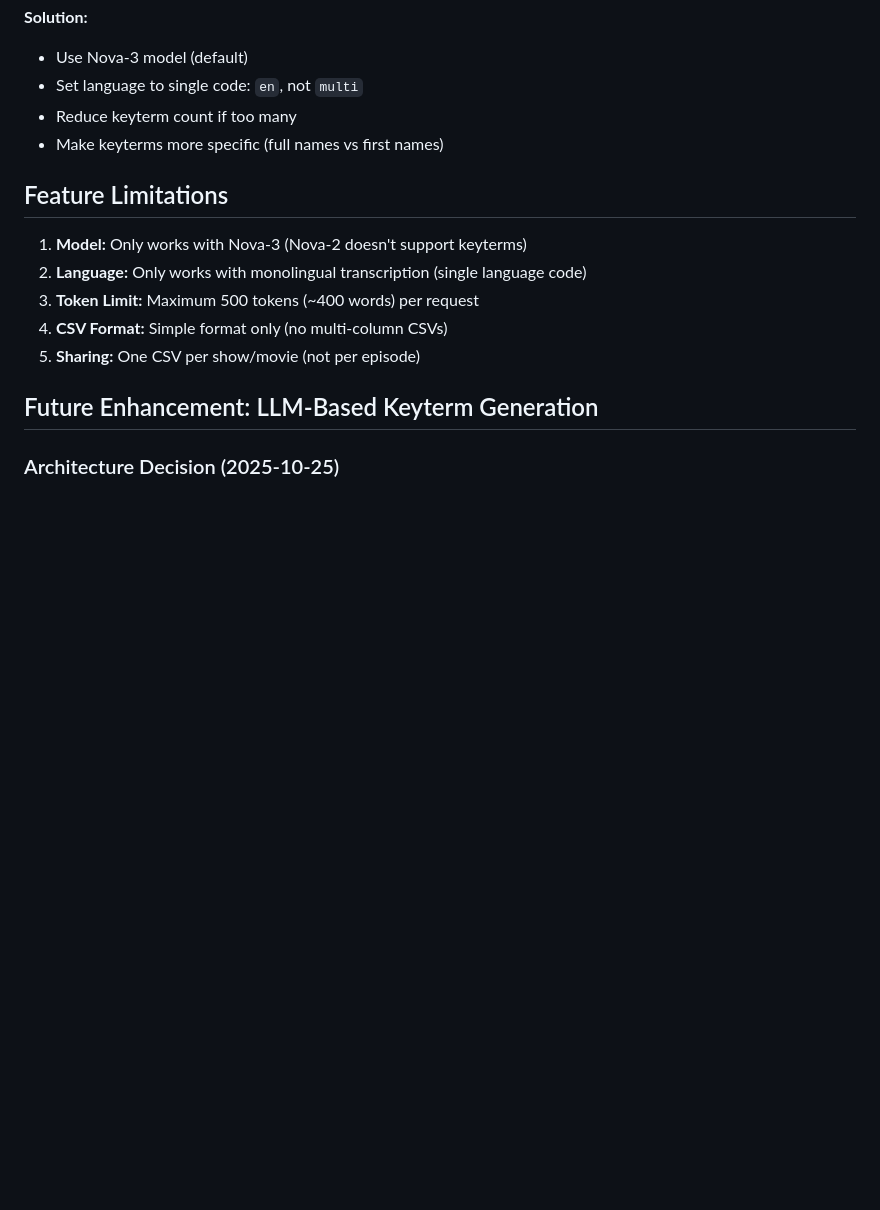
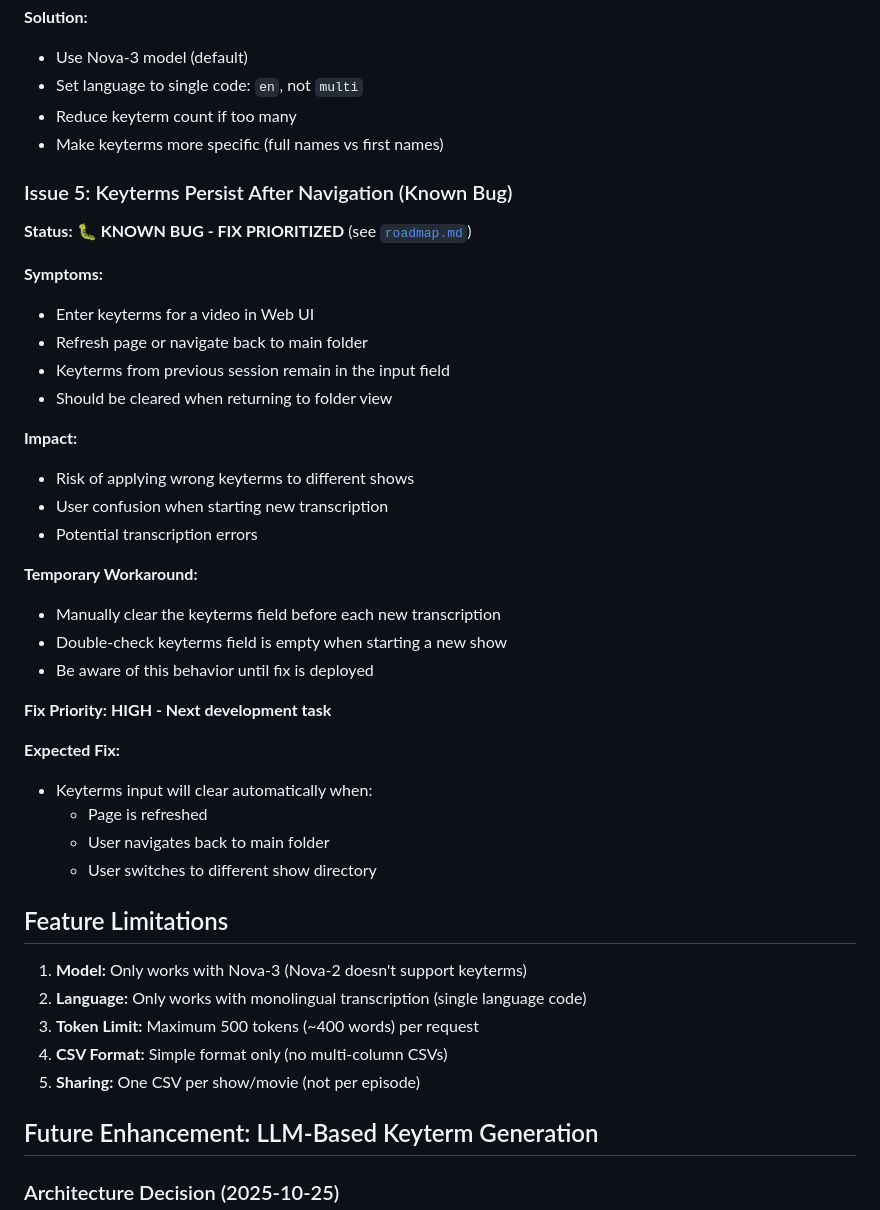
Before and after one commit to tylerbcrawford/deepgram-subtitles, a Markdown page: docs/keyterms-guide.md, the part around the change. Drawn GitHub-style; blank space fills up the shorter version.

```diff
--- a/docs/keyterms-guide.md
+++ b/docs/keyterms-guide.md
@@ -534,6 +534,34 @@ Ensure media is organized correctly:
 - Reduce keyterm count if too many
 - Make keyterms more specific (full names vs first names)
 
+### Issue 5: Keyterms Persist After Navigation (Known Bug)
+
+**Status:** 🐛 **KNOWN BUG - FIX PRIORITIZED** (see [`roadmap.md`](roadmap.md))
+
+**Symptoms:**
+- Enter keyterms for a video in Web UI
+- Refresh page or navigate back to main folder
+- Keyterms from previous session remain in the input field
+- Should be cleared when returning to folder view
+
+**Impact:**
+- Risk of applying wrong keyterms to different shows
+- User confusion when starting new transcription
+- Potential transcription errors
+
+**Temporary Workaround:**
+- Manually clear the keyterms field before each new transcription
+- Double-check keyterms field is empty when starting a new show
+- Be aware of this behavior until fix is deployed
+
+**Fix Priority:** **HIGH - Next development task**
+
+**Expected Fix:**
+- Keyterms input will clear automatically when:
+  - Page is refreshed
+  - User navigates back to main folder
+  - User switches to different show directory
+
 ## Feature Limitations
 
 1. **Model:** Only works with Nova-3 (Nova-2 doesn't support keyterms)
```
Also changed, not shown: docs/roadmap.md (+28 -0 lines).
